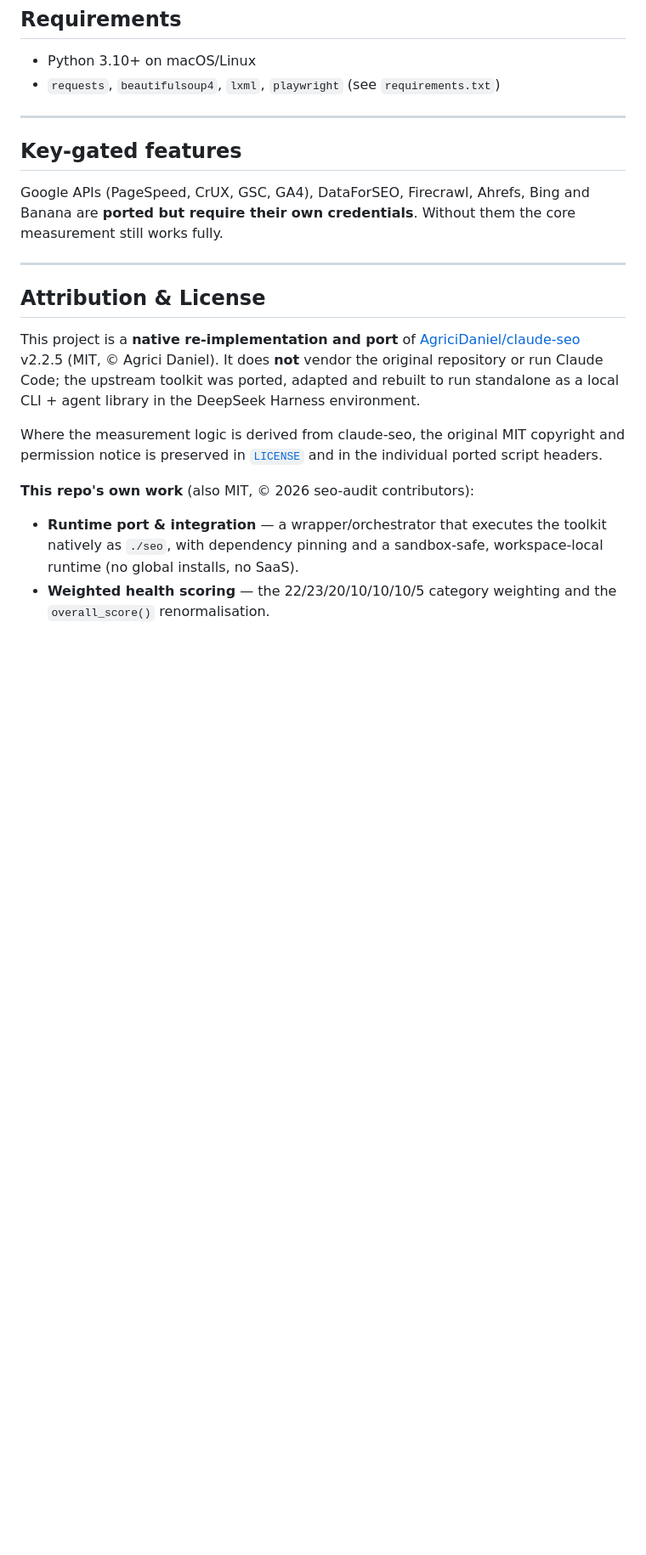
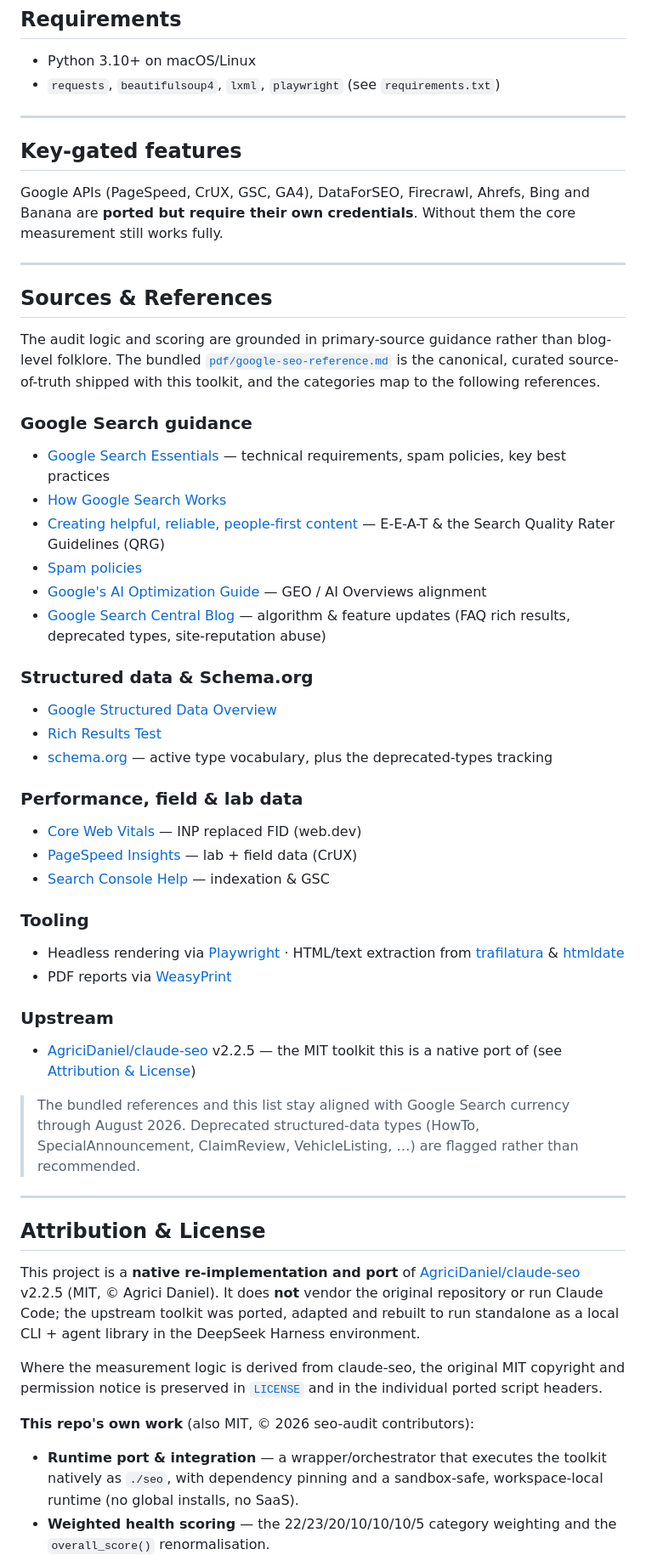
Before and after one commit to Haniubub/seo-toolkit, a Markdown page: README.md, the part around one of its changes. Shown at 85% size. GitHub-like rendering; blank space fills up the shorter version.

Commit message:
docs: add grounded Sources & References section

```diff
--- a/README.md
+++ b/README.md
@@ -165,6 +166,52 @@ measurement still works fully.
 
 ---
 
+## Sources & References
+
+The audit logic and scoring are grounded in primary-source guidance rather than
+blog-level folklore. The bundled [`pdf/google-seo-reference.md`](pdf/google-seo-reference.md)
+is the canonical, curated source-of-truth shipped with this toolkit, and the
+categories map to the following references.
+
+### Google Search guidance
+
+- [Google Search Essentials](https://developers.google.com/search/docs/essentials) — technical requirements, spam policies, key best practices
+- [How Google Search Works](https://developers.google.com/search/docs/fundamentals/how-search-works)
+- [Creating helpful, reliable, people-first content](https://developers.google.com/search/docs/fundamentals/creating-helpful-content) — E-E-A-T & the Search Quality Rater Guidelines (QRG)
+- [Spam policies](https://developers.google.com/search/docs/essentials/spam-policies)
+- [Google's AI Optimization Guide](https://developers.google.com/search/docs/fundamentals/ai-optimization-guide) — GEO / AI Overviews alignment
+- [Google Search Central Blog](https://developers.google.com/search/blog) — algorithm & feature updates (FAQ rich results, deprecated types, site-reputation abuse)
+
+### Structured data & Schema.org
+
+- [Google Structured Data Overview](https://developers.google.com/search/docs/appearance/structured-data/intro-structured-data)
+- [Rich Results Test](https://search.google.com/test/rich-results)
+- [schema.org](https://schema.org) — active type vocabulary, plus the deprecated-types tracking
+
+### Performance, field & lab data
+
+- [Core Web Vitals](https://web.dev/articles/inp) — INP replaced FID (web.dev)
+- [PageSpeed Insights](https://pagespeed.web.dev/) — lab + field data (CrUX)
+- [Search Console Help](https://support.google.com/webmasters) — indexation & GSC
+
+### Tooling
+
+- Headless rendering via [Playwright](https://playwright.dev/) · HTML/text extraction from
+  [trafilatura](https://github.com/adbar/trafilatura) & [htmldate](https://github.com/adbar/htmldate)
+- PDF reports via [WeasyPrint](https://weasyprint.org/)
+
+### Upstream
+
+- [AgriciDaniel/claude-seo](https://github.com/AgriciDaniel/claude-seo) v2.2.5 — the MIT
+  toolkit this is a native port of (see [Attribution & License](#attribution--license))
+
+> The bundled references and this list stay aligned with Google Search currency
+> through August 2026. Deprecated structured-data types (HowTo,
+> SpecialAnnouncement, ClaimReview, VehicleListing, …) are flagged rather than
+> recommended.
+
+---
+
 ## Attribution & License
 
 This project is a **native re-implementation and port** of
```
Also changed, not shown: other parts of README.md (+1 -0 lines).
